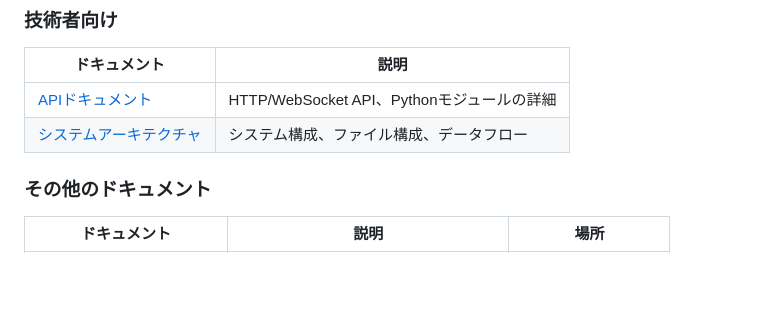
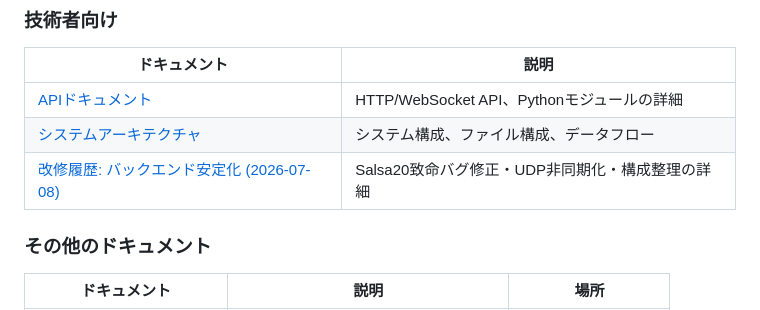
Before and after one commit to abem/gt7_tool, a Markdown page: docs/index.md, the part around one of its changes. Rendered like a GitHub page; blank space fills up the shorter version.

```diff
--- a/docs/index.md
+++ b/docs/index.md
@@ -37,6 +37,7 @@ GT7 Telemetry Dashboardは、グランツーリスモ7 (GT7) のテレメトリ
 |------------|------|
 | [APIドキュメント](API.md) | HTTP/WebSocket API、Pythonモジュールの詳細 |
 | [システムアーキテクチャ](architecture.md) | システム構成、ファイル構成、データフロー |
+| [改修履歴: バックエンド安定化 (2026-07-08)](refactoring-2026-07-08.md) | Salsa20致命バグ修正・UDP非同期化・構成整理の詳細 |
 
 ### その他のドキュメント
 
```
Also changed, not shown: other parts of docs/index.md (+1 -1 lines), docs/refactoring-2026-07-08.md (added, +257 -0 lines).
